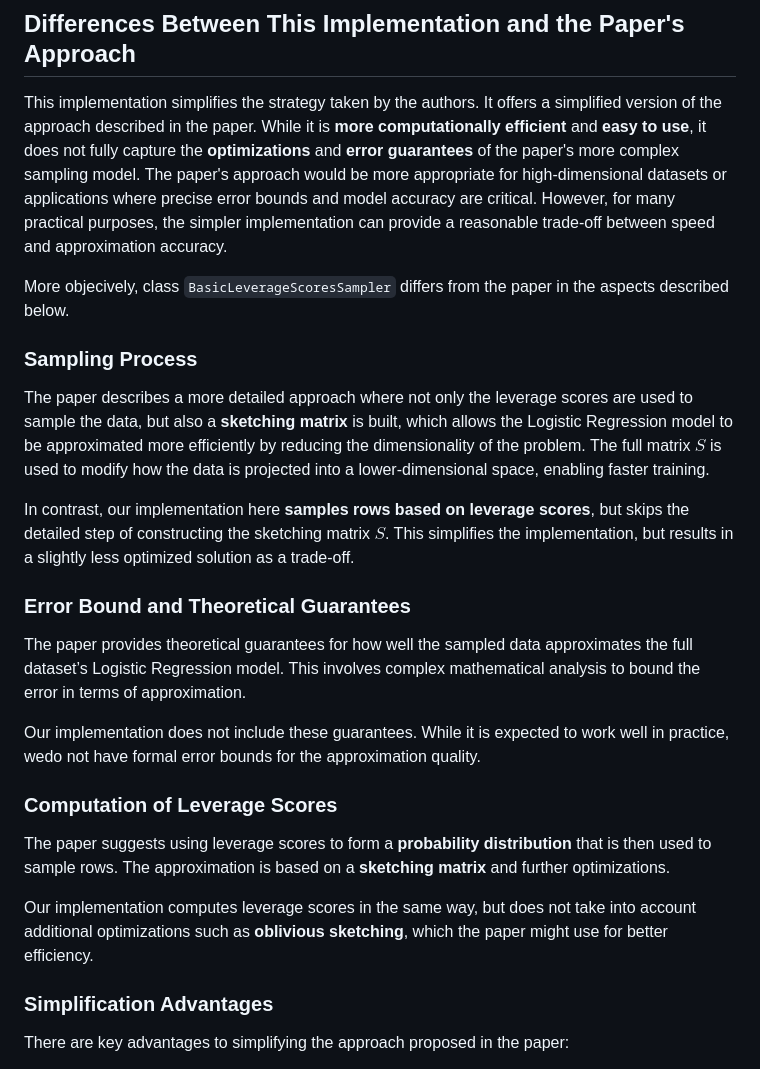
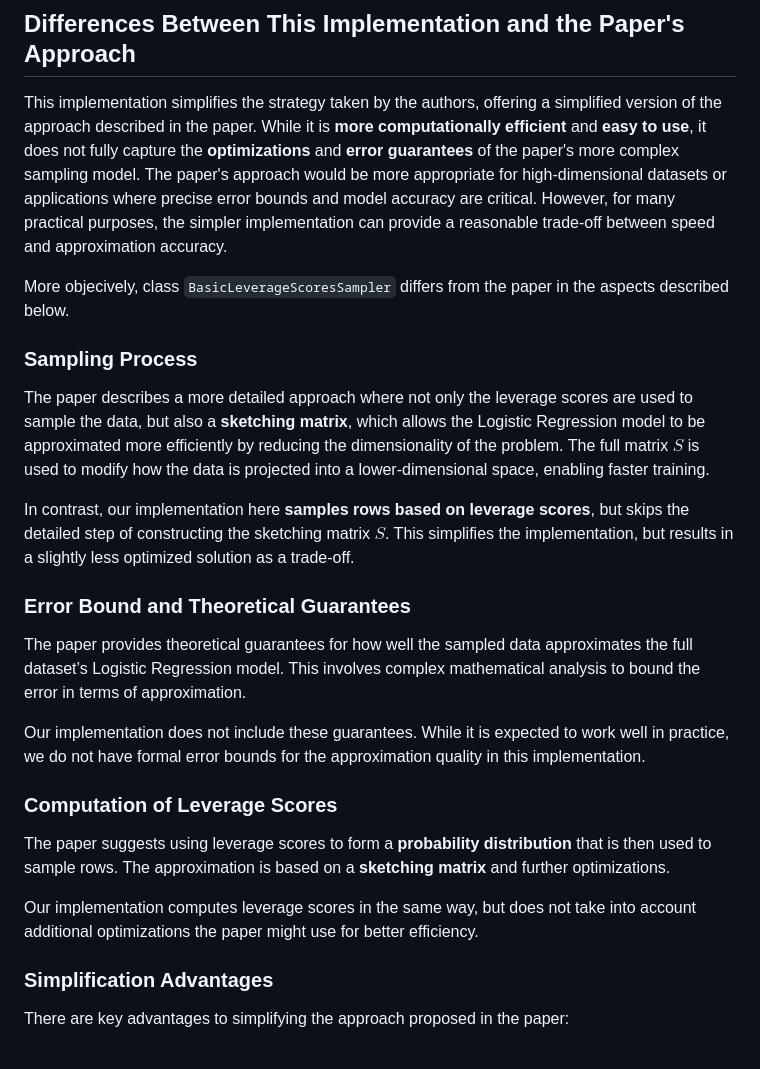
Before and after one commit to luizparente/logistic-regression, a Markdown page: src/optimized_sampling/README.md, the part around the change printed below. Drawn GitHub-style.

Commit message:
fixing typos.

```diff
--- a/src/optimized_sampling/README.md
+++ b/src/optimized_sampling/README.md
@@ -21,13 +21,13 @@ This sampling process closely follows the paper’s method. The paper specifies
 
 ## Differences Between This Implementation and the Paper's Approach
 
-This implementation simplifies the strategy taken by the authors. It offers a simplified version of the approach described in the paper. While it is **more computationally efficient** and **easy to use**, it does not fully capture the **optimizations** and **error guarantees** of the paper's more complex sampling model. The paper's approach would be more appropriate for high-dimensional datasets or applications where precise error bounds and model accuracy are critical. However, for many practical purposes, the simpler implementation can provide a reasonable trade-off between speed and approximation accuracy.
+This implementation simplifies the strategy taken by the authors, offering a simplified version of the approach described in the paper. While it is **more computationally efficient** and **easy to use**, it does not fully capture the **optimizations** and **error guarantees** of the paper's more complex sampling model. The paper's approach would be more appropriate for high-dimensional datasets or applications where precise error bounds and model accuracy are critical. However, for many practical purposes, the simpler implementation can provide a reasonable trade-off between speed and approximation accuracy.
 
 More objecively, class `BasicLeverageScoresSampler` differs from the paper in the aspects described below.
 
 ### Sampling Process
 
-The paper describes a more detailed approach where not only the leverage scores are used to sample the data, but also a **sketching matrix** is built, which allows the Logistic Regression model to be approximated more efficiently by reducing the dimensionality of the problem. The full matrix $S$ is used to modify how the data is projected into a lower-dimensional space, enabling faster training.
+The paper describes a more detailed approach where not only the leverage scores are used to sample the data, but also a **sketching matrix**, which allows the Logistic Regression model to be approximated more efficiently by reducing the dimensionality of the problem. The full matrix $S$ is used to modify how the data is projected into a lower-dimensional space, enabling faster training.
 
 In contrast, our implementation here **samples rows based on leverage scores**, but skips the detailed step of constructing the sketching matrix $S$. This simplifies the implementation, but results in a slightly less optimized solution as a trade-off.
 
@@ -35,13 +35,13 @@ In contrast, our implementation here **samples rows based on leverage scores**,
 
 The paper provides theoretical guarantees for how well the sampled data approximates the full dataset’s Logistic Regression model. This involves complex mathematical analysis to bound the error in terms of approximation.
 
-Our implementation does not include these guarantees. While it is expected to work well in practice, wedo not have formal error bounds for the approximation quality.
+Our implementation does not include these guarantees. While it is expected to work well in practice, we do not have formal error bounds for the approximation quality in this implementation.
 
 ### Computation of Leverage Scores
 
 The paper suggests using leverage scores to form a **probability distribution** that is then used to sample rows. The approximation is based on a **sketching matrix** and further optimizations.
 
-Our implementation computes leverage scores in the same way, but does not take into account additional optimizations such as **oblivious sketching**, which the paper might use for better efficiency.
+Our implementation computes leverage scores in the same way, but does not take into account additional optimizations the paper might use for better efficiency.
 
 ### Simplification Advantages
 
```
Also changed, not shown: other parts of src/optimized_sampling/README.md (+1 -1 lines).
